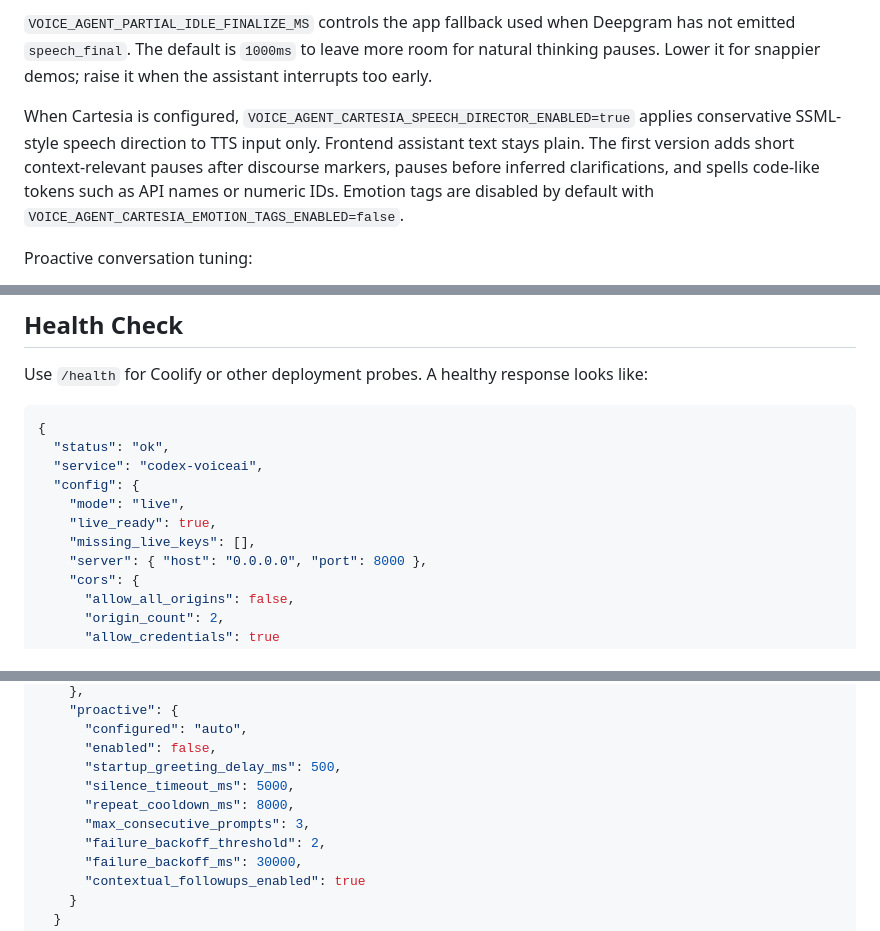
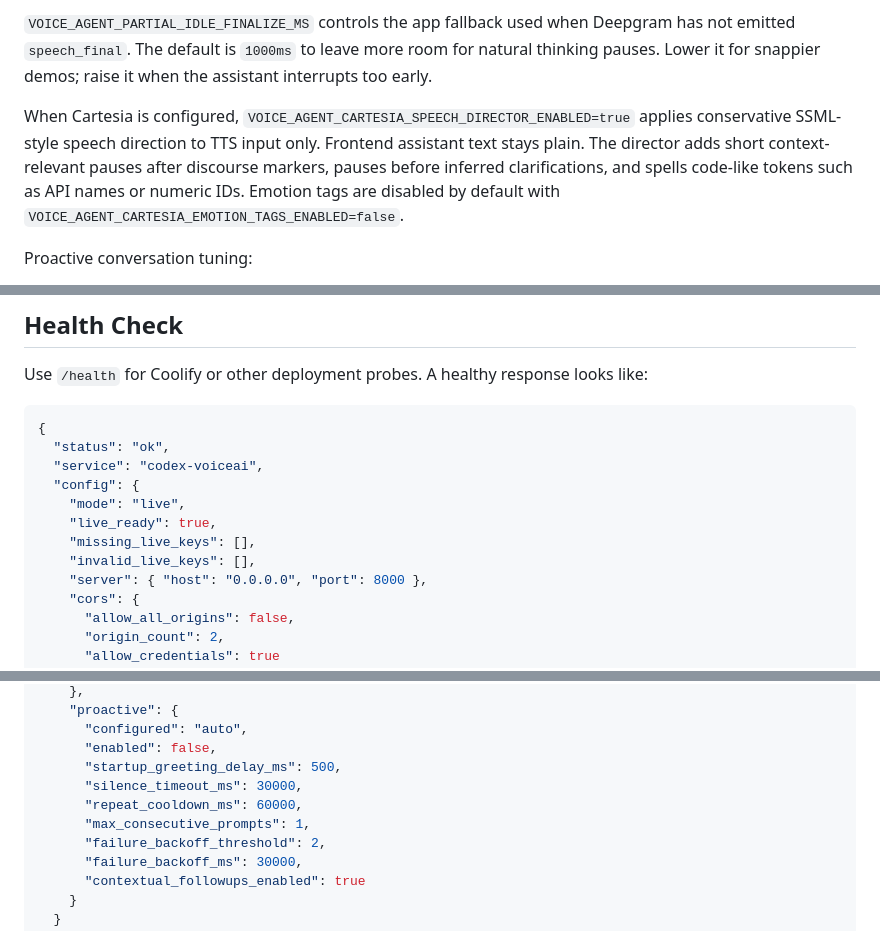
Before and after one commit to chukwumela909/codex-voiceai, a Markdown page: README.md, 3 parts joined by grey strips. Rendered like a GitHub page.

Commit message:
docs: fix contextual speech health example

```diff
--- a/README.md
+++ b/README.md
@@ -83,7 +83,7 @@ Live mode preserves raw Deepgram transcripts in `transcript.partial`, `transcrip
 
 `VOICE_AGENT_PARTIAL_IDLE_FINALIZE_MS` controls the app fallback used when Deepgram has not emitted `speech_final`. The default is `1000ms` to leave more room for natural thinking pauses. Lower it for snappier demos; raise it when the assistant interrupts too early.
 
-When Cartesia is configured, `VOICE_AGENT_CARTESIA_SPEECH_DIRECTOR_ENABLED=true` applies conservative SSML-style speech direction to TTS input only. Frontend assistant text stays plain. The first version adds short context-relevant pauses after discourse markers, pauses before inferred clarifications, and spells code-like tokens such as API names or numeric IDs. Emotion tags are disabled by default with `VOICE_AGENT_CARTESIA_EMOTION_TAGS_ENABLED=false`.
+When Cartesia is configured, `VOICE_AGENT_CARTESIA_SPEECH_DIRECTOR_ENABLED=true` applies conservative SSML-style speech direction to TTS input only. Frontend assistant text stays plain. The director adds short context-relevant pauses after discourse markers, pauses before inferred clarifications, and spells code-like tokens such as API names or numeric IDs. Emotion tags are disabled by default with `VOICE_AGENT_CARTESIA_EMOTION_TAGS_ENABLED=false`.
 
 Proactive conversation tuning:
 
@@ -139,6 +139,7 @@ Use `/health` for Coolify or other deployment probes. A healthy response looks l
     "mode": "live",
     "live_ready": true,
     "missing_live_keys": [],
+    "invalid_live_keys": [],
     "server": { "host": "0.0.0.0", "port": 8000 },
     "cors": {
       "allow_all_origins": false,
@@ -174,9 +175,9 @@ Use `/health` for Coolify or other deployment probes. A healthy response looks l
       "configured": "auto",
       "enabled": false,
       "startup_greeting_delay_ms": 500,
-      "silence_timeout_ms": 5000,
-      "repeat_cooldown_ms": 8000,
-      "max_consecutive_prompts": 3,
+      "silence_timeout_ms": 30000,
+      "repeat_cooldown_ms": 60000,
+      "max_consecutive_prompts": 1,
       "failure_backoff_threshold": 2,
       "failure_backoff_ms": 30000,
       "contextual_followups_enabled": true
```
